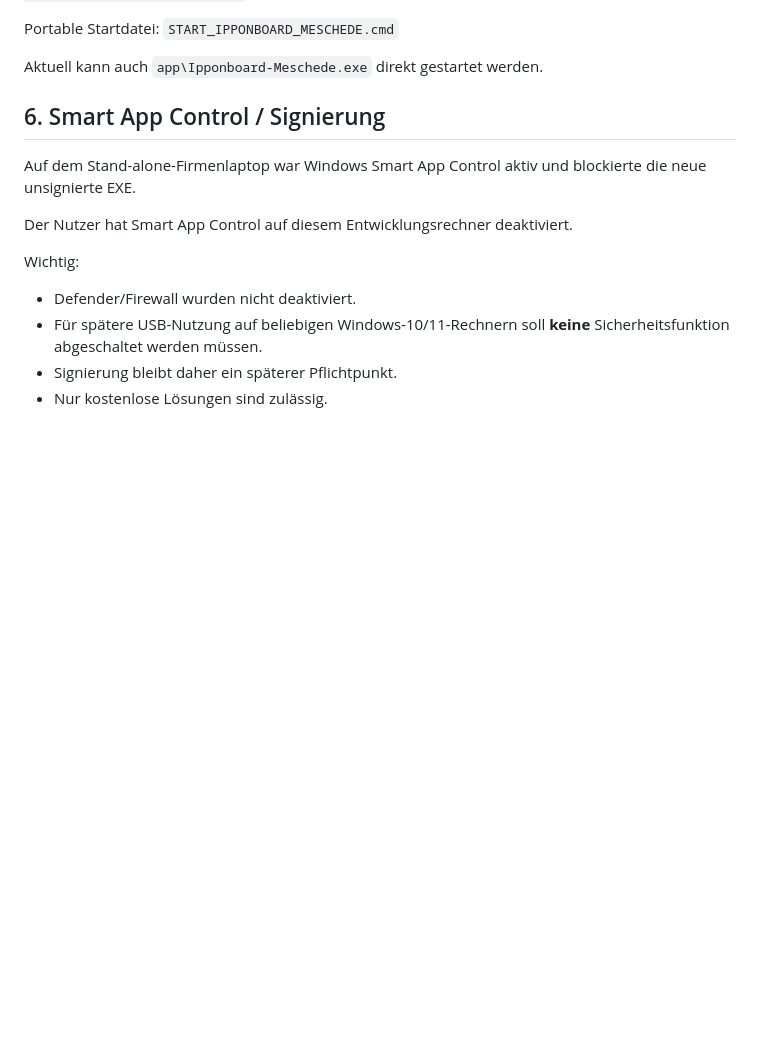
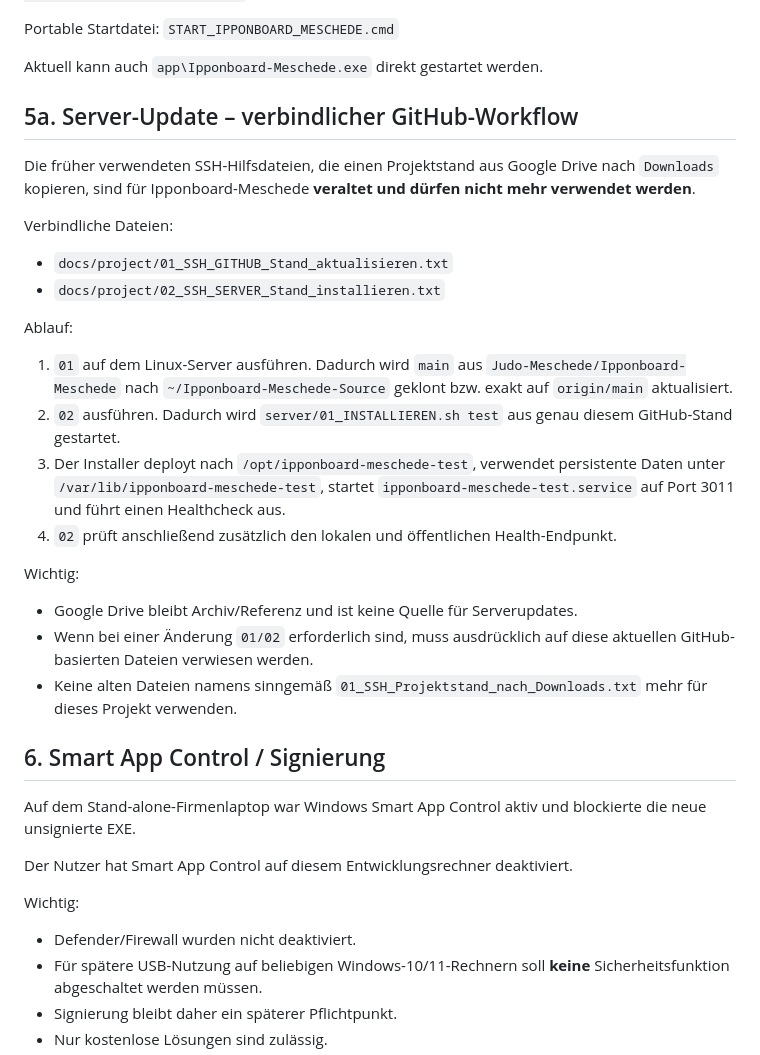
Before and after one commit to Judo-Meschede/Ipponboard-Meschede, a Markdown page: docs/PROJECT_HANDOFF.md, the part around the change. GitHub-like rendering; blank space fills up the shorter version.

Commit message:
Document GitHub-based server update workflow

```diff
--- a/docs/PROJECT_HANDOFF.md
+++ b/docs/PROJECT_HANDOFF.md
@@ -140,6 +140,25 @@ Portable Startdatei:
 `START_IPPONBOARD_MESCHEDE.cmd`
 
 Aktuell kann auch `app\Ipponboard-Meschede.exe` direkt gestartet werden.
+
+## 5a. Server-Update – verbindlicher GitHub-Workflow
+
+Die früher verwendeten SSH-Hilfsdateien, die einen Projektstand aus Google Drive nach `Downloads` kopieren, sind für Ipponboard-Meschede **veraltet und dürfen nicht mehr verwendet werden**.
+
+Verbindliche Dateien:
+- `docs/project/01_SSH_GITHUB_Stand_aktualisieren.txt`
+- `docs/project/02_SSH_SERVER_Stand_installieren.txt`
+
+Ablauf:
+1. `01` auf dem Linux-Server ausführen. Dadurch wird `main` aus `Judo-Meschede/Ipponboard-Meschede` nach `~/Ipponboard-Meschede-Source` geklont bzw. exakt auf `origin/main` aktualisiert.
+2. `02` ausführen. Dadurch wird `server/01_INSTALLIEREN.sh test` aus genau diesem GitHub-Stand gestartet.
+3. Der Installer deployt nach `/opt/ipponboard-meschede-test`, verwendet persistente Daten unter `/var/lib/ipponboard-meschede-test`, startet `ipponboard-meschede-test.service` auf Port 3011 und führt einen Healthcheck aus.
+4. `02` prüft anschließend zusätzlich den lokalen und öffentlichen Health-Endpunkt.
+
+Wichtig:
+- Google Drive bleibt Archiv/Referenz und ist keine Quelle für Serverupdates.
+- Wenn bei einer Änderung `01/02` erforderlich sind, muss ausdrücklich auf diese aktuellen GitHub-basierten Dateien verwiesen werden.
+- Keine alten Dateien namens sinngemäß `01_SSH_Projektstand_nach_Downloads.txt` mehr für dieses Projekt verwenden.
 
 ## 6. Smart App Control / Signierung
 
```
